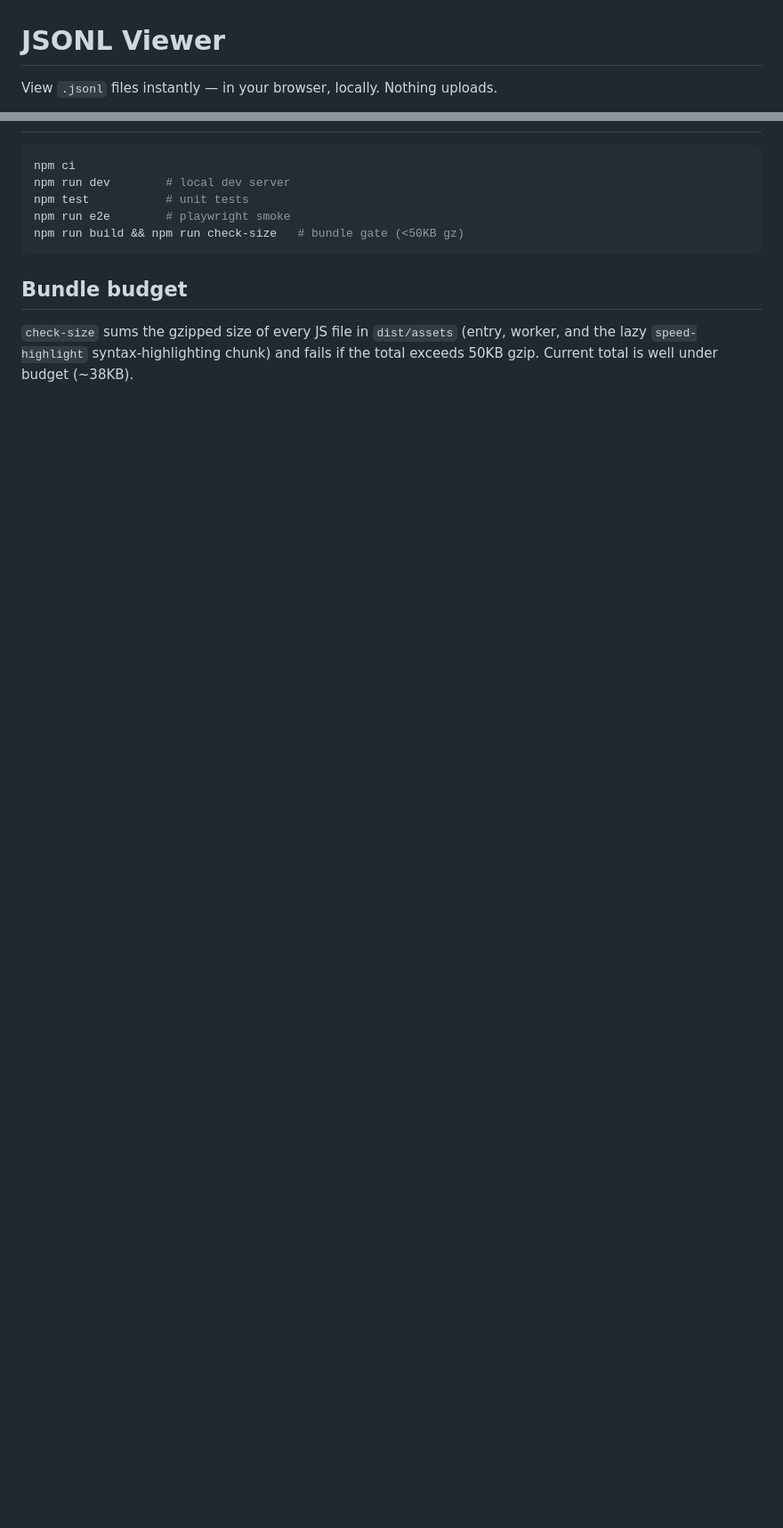
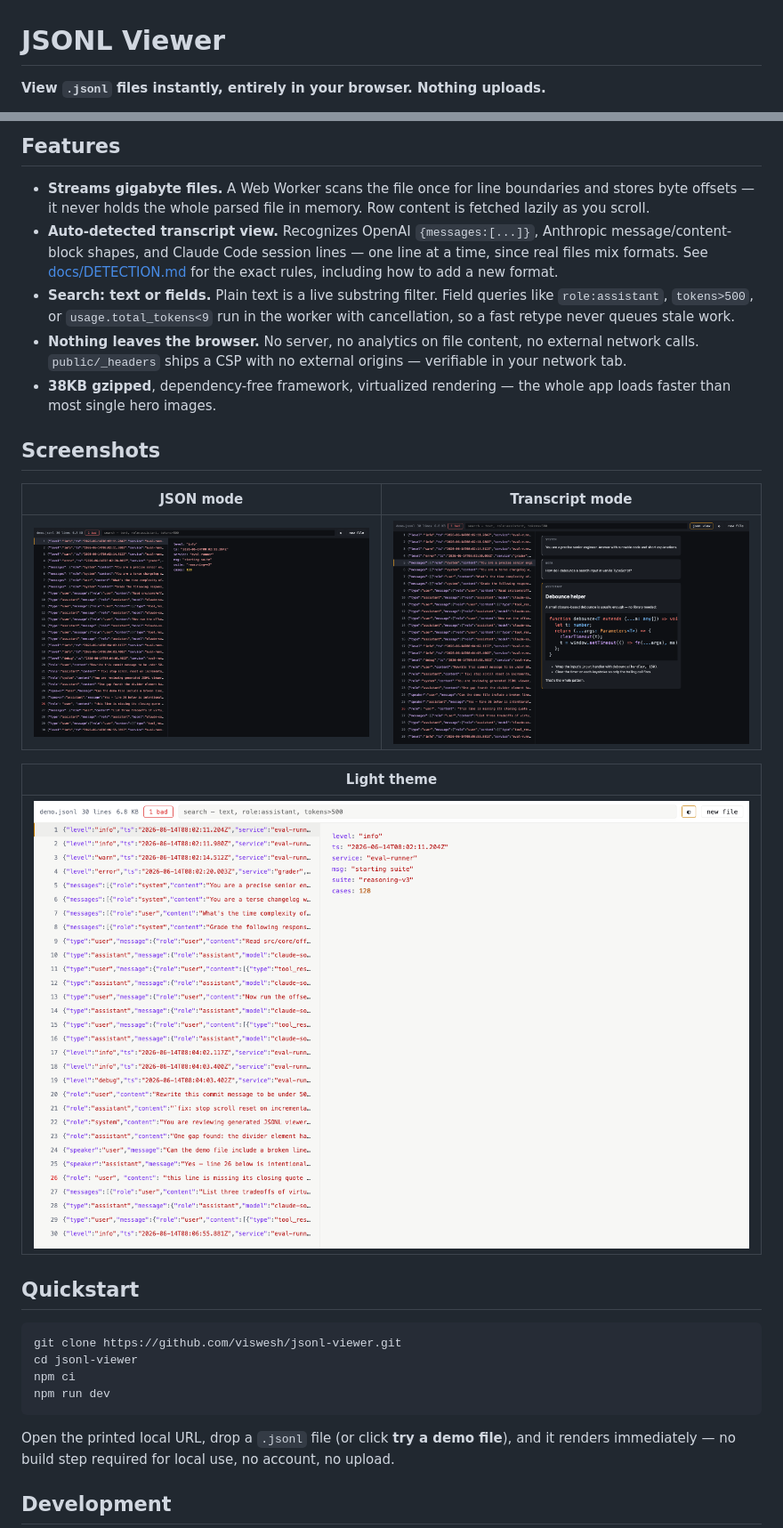
Before and after one commit to viswesh/jsonl-viewer, a Markdown page: README.md, 2 parts joined by grey strips. Shown: that part at 89% size. GitHub-like rendering; pictures changed too: docs/screenshots/json-mode.png (added), docs/screenshots/light-mode.png (added), docs/screenshots/transcript-mode.png (added); blank space fills up the shorter version.

````diff
--- a/README.md
+++ b/README.md
@@ -1,4 +1,4 @@
 # JSONL Viewer
 
-View `.jsonl` files instantly — in your browser, locally. Nothing uploads.
+**View `.jsonl` files instantly, entirely in your browser. Nothing uploads.**
 
@@ -13,15 +25,31 @@ View `.jsonl` files instantly — in your browser, locally. Nothing uploads.
+## Features
+
+- **Streams gigabyte files.** A Web Worker scans the file once for line boundaries and stores byte offsets — it never holds the whole parsed file in memory. Row content is fetched lazily as you scroll.
+- **Auto-detected transcript view.** Recognizes OpenAI `{messages:[...]}`, Anthropic message/content-block shapes, and Claude Code session lines — one line at a time, since real files mix formats. See [docs/DETECTION.md](docs/DETECTION.md) for the exact rules, including how to add a new format.
+- **Search: text or fields.** Plain text is a live substring filter. Field queries like `role:assistant`, `tokens>500`, or `usage.total_tokens<9` run in the worker with cancellation, so a fast retype never queues stale work.
+- **Nothing leaves the browser.** No server, no analytics on file content, no external network calls. `public/_headers` ships a CSP with no external origins — verifiable in your network tab.
+- **38KB gzipped**, dependency-free framework, virtualized rendering — the whole app loads faster than most single hero images.
+
+## Screenshots
+
+| JSON mode | Transcript mode |
+|---|---|
+| ![JSON tree view](docs/screenshots/json-mode.png) | ![Transcript view](docs/screenshots/transcript-mode.png) |
+
+| Light theme |
+|---|
+| ![Light theme](docs/screenshots/light-mode.png) |
+
+## Quickstart
 
 ```sh
+git clone https://github.com/viswesh/jsonl-viewer.git
+cd jsonl-viewer
 npm ci
-npm run dev        # local dev server
-npm test           # unit tests
-npm run e2e        # playwright smoke
-npm run build && npm run check-size   # bundle gate (<50KB gz)
+npm run dev
 ```
 
-## Bundle budget
+Open the printed local URL, drop a `.jsonl` file (or click **try a demo file**), and it renders immediately — no build step required for local use, no account, no upload.
 
-`check-size` sums the gzipped size of every JS file in `dist/assets` (entry,
-worker, and the lazy `speed-highlight` syntax-highlighting chunk) and fails
-if the total exceeds 50KB gzip. Current total is well under budget (~38KB).
+## Development
 
````
Also changed, not shown: other parts of README.md (+42 -7 lines), .github/ISSUE_TEMPLATE/bug_report.md (added, +38 -0 lines), .github/ISSUE_TEMPLATE/feature_request.md (added, +30 -0 lines), .github/PULL_REQUEST_TEMPLATE.md (added, +17 -0 lines), CODE_OF_CONDUCT.md (added, +64 -0 lines), CONTRIBUTING.md (added, +56 -0 lines), SECURITY.md (added, +55 -0 lines), docs/ARCHITECTURE.md (added, +95 -0 lines), docs/DETECTION.md (added, +96 -0 lines), docs/screenshots/landing.png (added).
